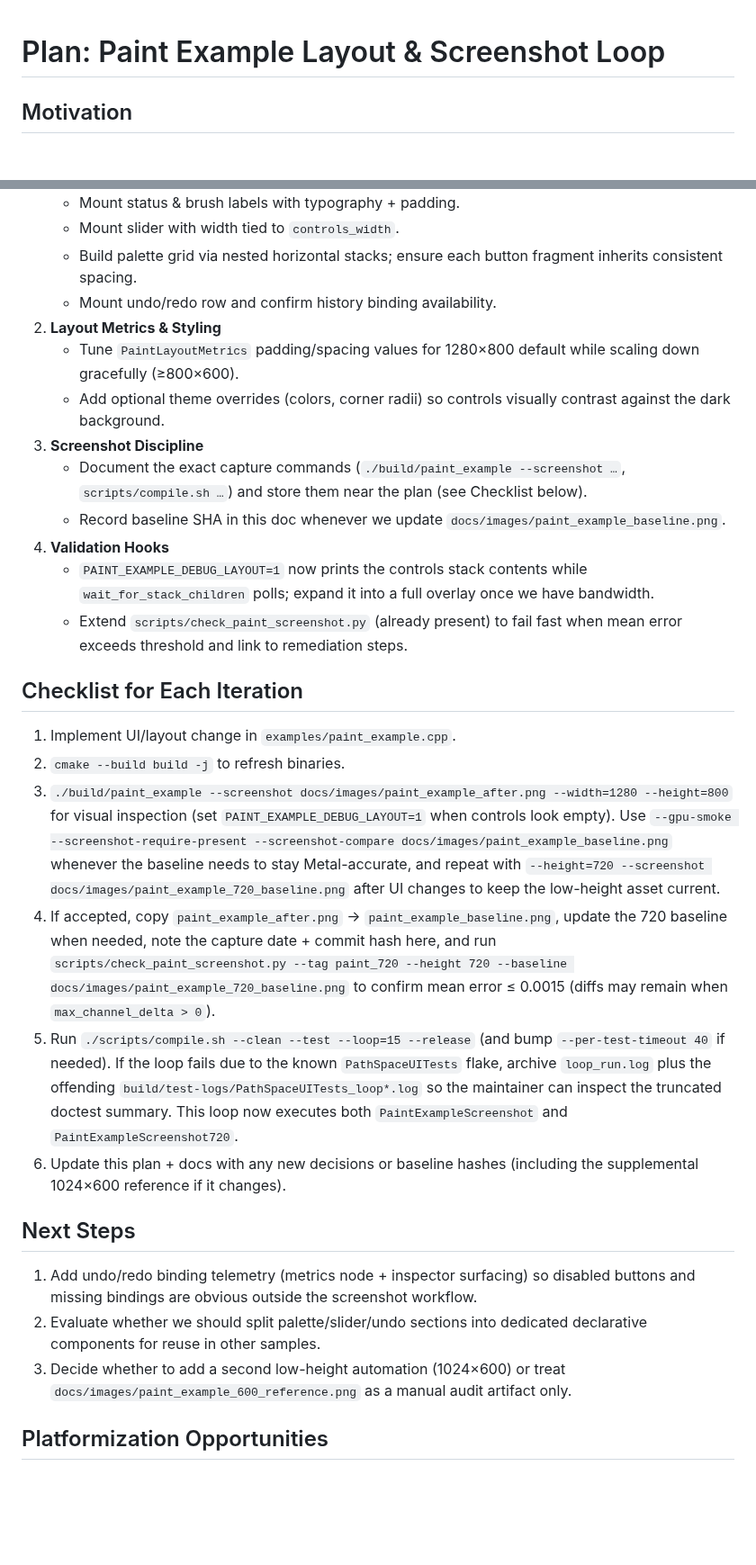
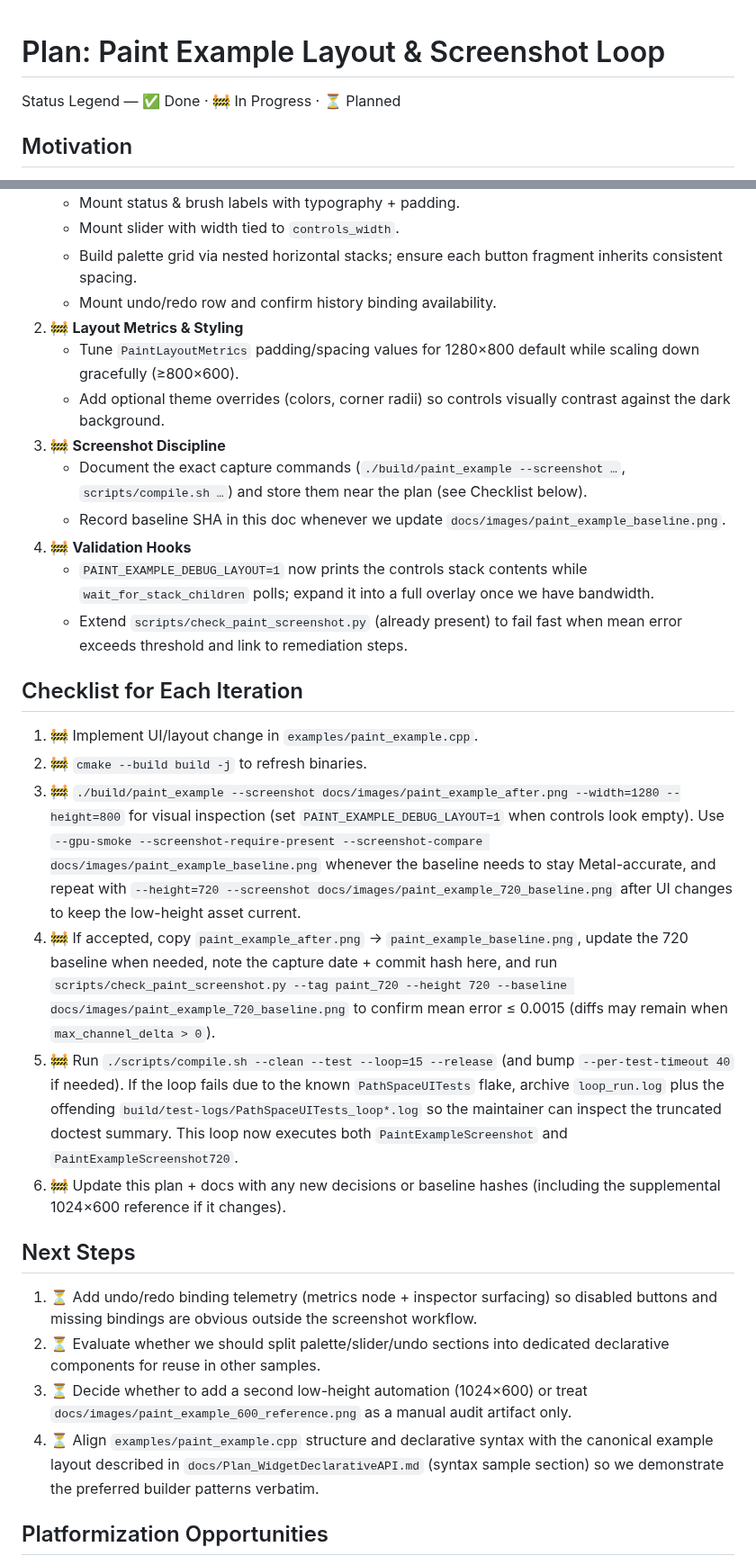
Before and after one commit to ChristofferGreen/PathSpace, a Markdown page: docs/Plan_PaintExampleLayout.md, 2 parts joined by grey strips. Shown at 90% size. Drawn GitHub-style; blank space fills up the shorter version.

```diff
--- a/docs/Plan_PaintExampleLayout.md
+++ b/docs/Plan_PaintExampleLayout.md
@@ -1,4 +1,6 @@
 # Plan: Paint Example Layout & Screenshot Loop
+
+Status Legend — ✅ Done · 🚧 In Progress · ⏳ Planned
 
 ## Motivation
 - Maintainer feedback shows the declarative paint example still renders all controls inside a single pale column with no actual widgets visible; manual macOS screenshots confirm the column is empty and the status label is clipped.
@@ -44,28 +46,29 @@
    - Mount slider with width tied to `controls_width`.
    - Build palette grid via nested horizontal stacks; ensure each button fragment inherits consistent spacing.
    - Mount undo/redo row and confirm history binding availability.
-2. **Layout Metrics & Styling**
+2. 🚧 **Layout Metrics & Styling**
    - Tune `PaintLayoutMetrics` padding/spacing values for 1280×800 default while scaling down gracefully (≥800×600).
    - Add optional theme overrides (colors, corner radii) so controls visually contrast against the dark background.
-3. **Screenshot Discipline**
+3. 🚧 **Screenshot Discipline**
    - Document the exact capture commands (`./build/paint_example --screenshot …`, `scripts/compile.sh …`) and store them near the plan (see Checklist below).
    - Record baseline SHA in this doc whenever we update `docs/images/paint_example_baseline.png`.
-4. **Validation Hooks**
+4. 🚧 **Validation Hooks**
    - `PAINT_EXAMPLE_DEBUG_LAYOUT=1` now prints the controls stack contents while `wait_for_stack_children` polls; expand it into a full overlay once we have bandwidth.
    - Extend `scripts/check_paint_screenshot.py` (already present) to fail fast when mean error exceeds threshold and link to remediation steps.
 
 ## Checklist for Each Iteration
-1. Implement UI/layout change in `examples/paint_example.cpp`.
-2. `cmake --build build -j` to refresh binaries.
-3. `./build/paint_example --screenshot docs/images/paint_example_after.png --width=1280 --height=800` for visual inspection (set `PAINT_EXAMPLE_DEBUG_LAYOUT=1` when controls look empty). Use `--gpu-smoke --screenshot-require-present --screenshot-compare docs/images/paint_example_baseline.png` whenever the baseline needs to stay Metal-accurate, and repeat with `--height=720 --screenshot docs/images/paint_example_720_baseline.png` after UI changes to keep the low-height asset current.
-4. If accepted, copy `paint_example_after.png` → `paint_example_baseline.png`, update the 720 baseline when needed, note the capture date + commit hash here, and run `scripts/check_paint_screenshot.py --tag paint_720 --height 720 --baseline docs/images/paint_example_720_baseline.png` to confirm mean error ≤ 0.0015 (diffs may remain when `max_channel_delta > 0`).
-5. Run `./scripts/compile.sh --clean --test --loop=15 --release` (and bump `--per-test-timeout 40` if needed). If the loop fails due to the known `PathSpaceUITests` flake, archive `loop_run.log` plus the offending `build/test-logs/PathSpaceUITests_loop*.log` so the maintainer can inspect the truncated doctest summary. This loop now executes both `PaintExampleScreenshot` and `PaintExampleScreenshot720`.
-6. Update this plan + docs with any new decisions or baseline hashes (including the supplemental 1024×600 reference if it changes).
+1. 🚧 Implement UI/layout change in `examples/paint_example.cpp`.
+2. 🚧 `cmake --build build -j` to refresh binaries.
+3. 🚧 `./build/paint_example --screenshot docs/images/paint_example_after.png --width=1280 --height=800` for visual inspection (set `PAINT_EXAMPLE_DEBUG_LAYOUT=1` when controls look empty). Use `--gpu-smoke --screenshot-require-present --screenshot-compare docs/images/paint_example_baseline.png` whenever the baseline needs to stay Metal-accurate, and repeat with `--height=720 --screenshot docs/images/paint_example_720_baseline.png` after UI changes to keep the low-height asset current.
+4. 🚧 If accepted, copy `paint_example_after.png` → `paint_example_baseline.png`, update the 720 baseline when needed, note the capture date + commit hash here, and run `scripts/check_paint_screenshot.py --tag paint_720 --height 720 --baseline docs/images/paint_example_720_baseline.png` to confirm mean error ≤ 0.0015 (diffs may remain when `max_channel_delta > 0`).
+5. 🚧 Run `./scripts/compile.sh --clean --test --loop=15 --release` (and bump `--per-test-timeout 40` if needed). If the loop fails due to the known `PathSpaceUITests` flake, archive `loop_run.log` plus the offending `build/test-logs/PathSpaceUITests_loop*.log` so the maintainer can inspect the truncated doctest summary. This loop now executes both `PaintExampleScreenshot` and `PaintExampleScreenshot720`.
+6. 🚧 Update this plan + docs with any new decisions or baseline hashes (including the supplemental 1024×600 reference if it changes).
 
 ## Next Steps
-1. Add undo/redo binding telemetry (metrics node + inspector surfacing) so disabled buttons and missing bindings are obvious outside the screenshot workflow.
-2. Evaluate whether we should split palette/slider/undo sections into dedicated declarative components for reuse in other samples.
-3. Decide whether to add a second low-height automation (1024×600) or treat `docs/images/paint_example_600_reference.png` as a manual audit artifact only.
+1. ⏳ Add undo/redo binding telemetry (metrics node + inspector surfacing) so disabled buttons and missing bindings are obvious outside the screenshot workflow.
+2. ⏳ Evaluate whether we should split palette/slider/undo sections into dedicated declarative components for reuse in other samples.
+3. ⏳ Decide whether to add a second low-height automation (1024×600) or treat `docs/images/paint_example_600_reference.png` as a manual audit artifact only.
+4. ⏳ Align `examples/paint_example.cpp` structure and declarative syntax with the canonical example layout described in `docs/Plan_WidgetDeclarativeAPI.md` (syntax sample section) so we demonstrate the preferred builder patterns verbatim.
 
 ## Platformization Opportunities
 To keep this example lean and ensure other UI samples benefit, spin the following into shared PathSpace components:
```
Also changed, not shown: other parts of docs/Plan_PaintExampleLayout.md (+31 -21 lines).
